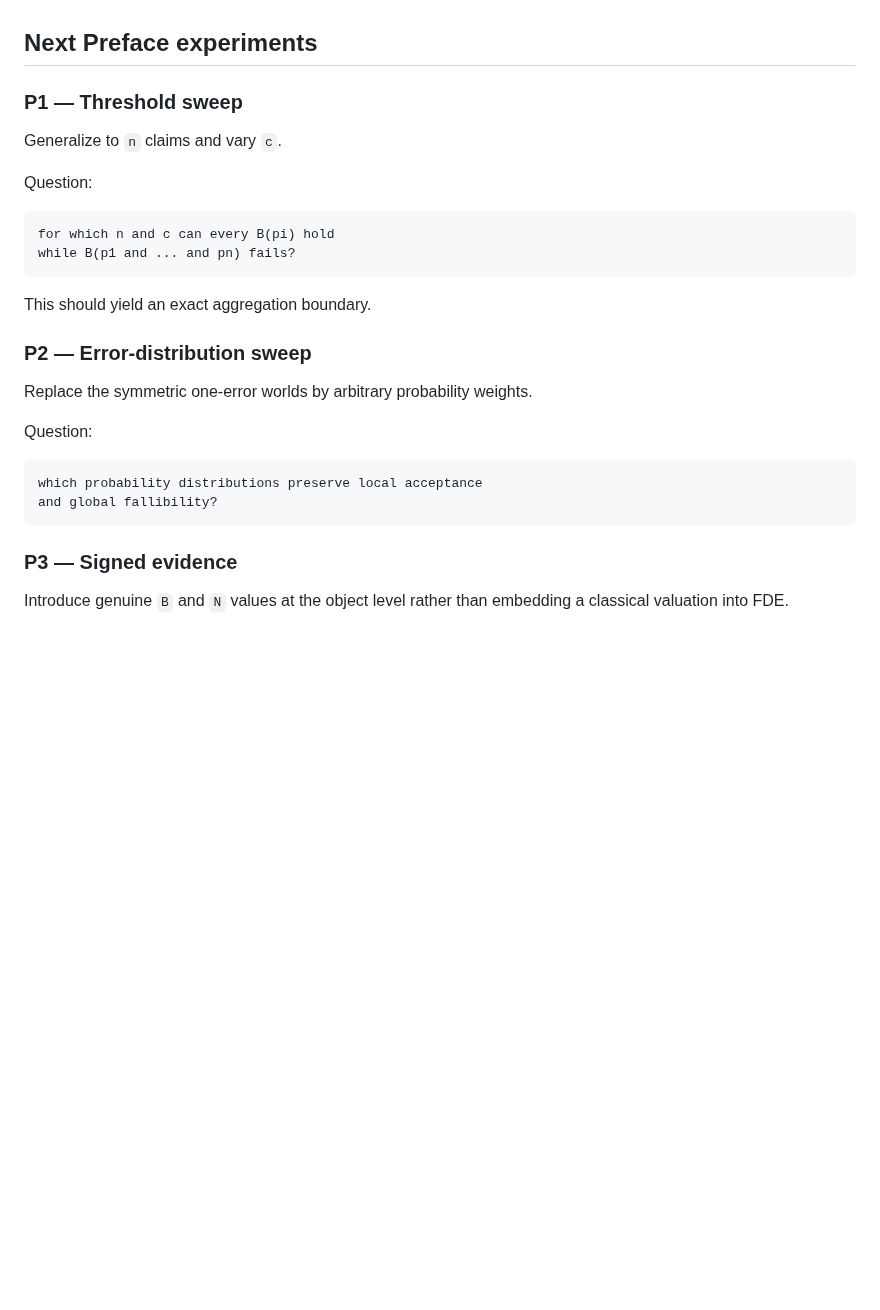
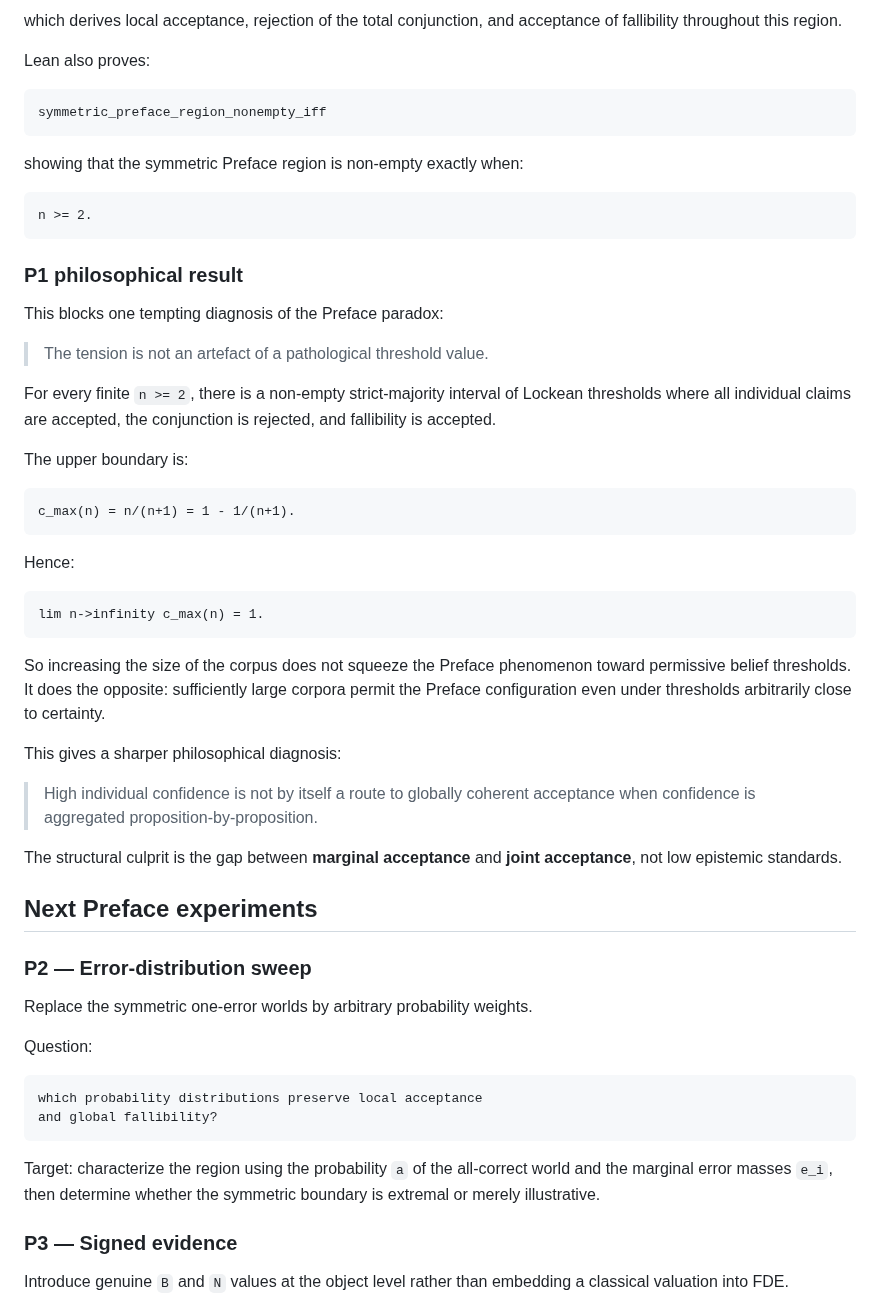
Before and after one commit to cr4bbz/4PEL-Lean-Formalization, a Markdown page: docs/PHILOSOPHICAL_CASE_STUDIES.md, the part around one of its changes. Drawn GitHub-style; blank space fills up the shorter version.

````diff
--- a/docs/PHILOSOPHICAL_CASE_STUDIES.md
+++ b/docs/PHILOSOPHICAL_CASE_STUDIES.md
@@ -132,18 +178,46 @@ policy-induced / inferential incoherence.
+which derives local acceptance, rejection of the total conjunction, and acceptance of fallibility throughout this region.
+
+Lean also proves:
+
+```text
+symmetric_preface_region_nonempty_iff
+```
+
+showing that the symmetric Preface region is non-empty exactly when:
+
+```text
+n >= 2.
+```
+
+### P1 philosophical result
+
+This blocks one tempting diagnosis of the Preface paradox:
+
+> The tension is not an artefact of a pathological threshold value.
+
+For every finite `n >= 2`, there is a non-empty strict-majority interval of Lockean thresholds where all individual claims are accepted, the conjunction is rejected, and fallibility is accepted.
+
+The upper boundary is:
+
+```text
+c_max(n) = n/(n+1) = 1 - 1/(n+1).
+```
+
+Hence:
+
+```text
+lim n->infinity c_max(n) = 1.
+```
+
+So increasing the size of the corpus does not squeeze the Preface phenomenon toward permissive belief thresholds. It does the opposite: sufficiently large corpora permit the Preface configuration even under thresholds arbitrarily close to certainty.
+
+This gives a sharper philosophical diagnosis:
+
+> High individual confidence is not by itself a route to globally coherent acceptance when confidence is aggregated proposition-by-proposition.
+
+The structural culprit is the gap between **marginal acceptance** and **joint acceptance**, not low epistemic standards.
 
 ## Next Preface experiments
-
-### P1 — Threshold sweep
-
-Generalize to `n` claims and vary `c`.
-
-Question:
-
-```text
-for which n and c can every B(pi) hold
-while B(p1 and ... and pn) fails?
-```
-
-This should yield an exact aggregation boundary.
 
 ### P2 — Error-distribution sweep
 
@@ -155,6 +229,8 @@ Question:
 which probability distributions preserve local acceptance
 and global fallibility?
 ```
+
+Target: characterize the region using the probability `a` of the all-correct world and the marginal error masses `e_i`, then determine whether the symmetric boundary is extremal or merely illustrative.
 
 ### P3 — Signed evidence
 
````
Also changed, not shown: other parts of docs/PHILOSOPHICAL_CASE_STUDIES.md (+52 -6 lines).
